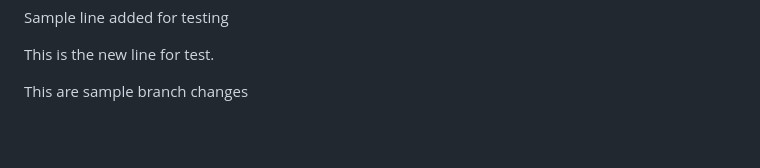
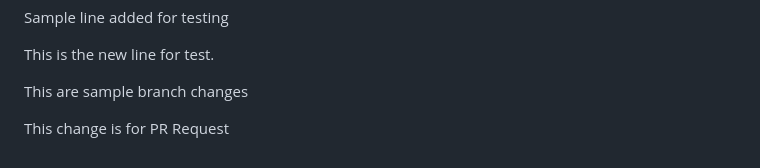
Before and after one commit to yogesh0405/TaskManager, a Markdown page: README.md, the part around the change. GitHub-like rendering; blank space fills up the shorter version.

Commit message:
Changes to simulate PR request

```diff
--- a/README.md
+++ b/README.md
@@ -79,3 +79,5 @@ Sample line added for testing
 This is the new line for test.
 
 This are sample branch changes
+
+This change is for PR Request
```
